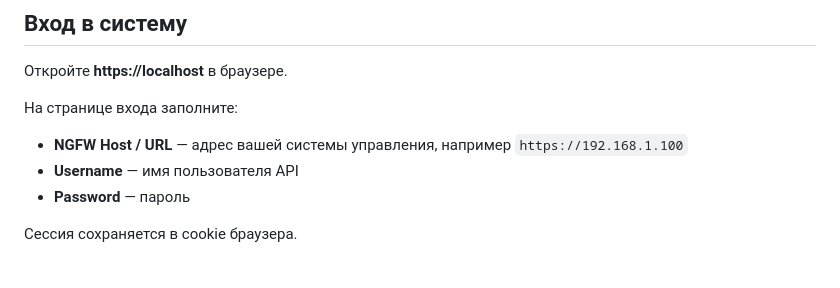
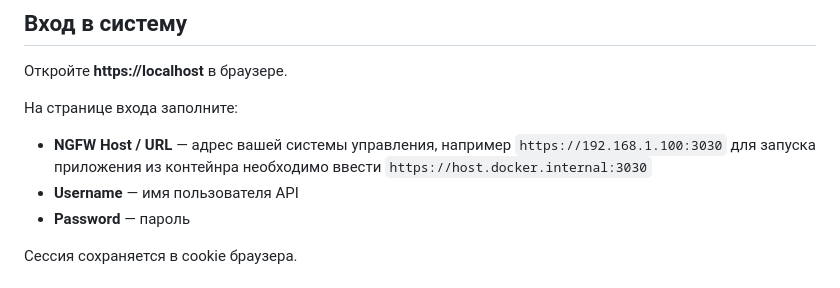
Before and after one commit to isemennikov/ngfw_manager-2, a Markdown page: README.md, the part around the change. GitHub-like rendering.

```diff
--- a/README.md
+++ b/README.md
@@ -63,7 +63,7 @@ docker compose down
 Откройте **https://localhost** в браузере.
 
 На странице входа заполните:
-- **NGFW Host / URL** — адрес вашей системы управления, например `https://192.168.1.100`
+- **NGFW Host / URL** — адрес вашей системы управления, например `https://192.168.1.100:3030` для запуска приложения из контейнра необходимо ввести  `https://host.docker.internal:3030`
 - **Username** — имя пользователя API
 - **Password** — пароль
 
```
